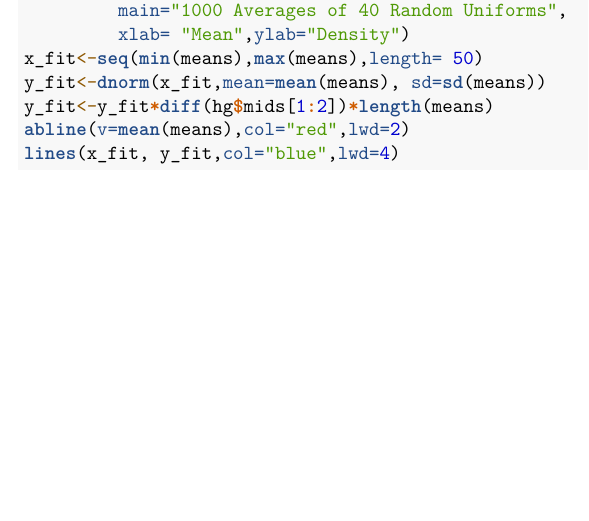
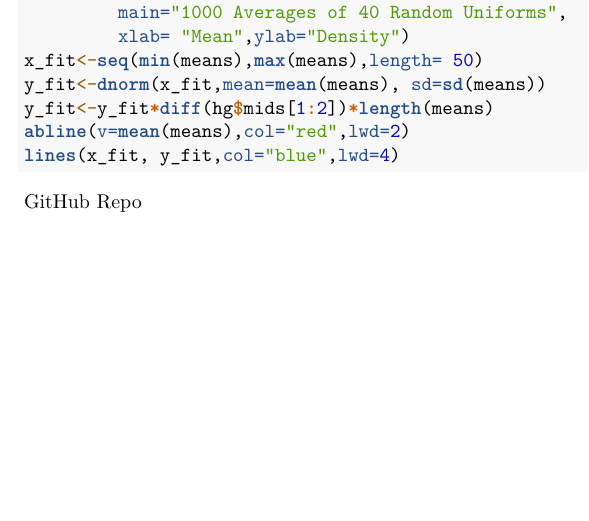
Before and after one commit to akohli70/Statistical-Inference, an R Markdown document (Part 1 Simulation.Rmd): part of page 6 of 6, cut so that both start at the same text. Rendered offline with R 4.5, knitr and Pandoc, then LaTeX, with nearby package versions.

Commit message:
Added GitHub Repo URL

````diff
--- a/Part 1 Simulation.Rmd
+++ b/Part 1 Simulation.Rmd
@@ -166,3 +166,5 @@ y_fit<-y_fit*diff(hg$mids[1:2])*length(means)
 abline(v=mean(means),col="red",lwd=2)
 lines(x_fit, y_fit,col="blue",lwd=4)
 ```
+
+<td>[GitHub Repo](https://github.com/akohli70/Statistical-Inference/blob/master/Part%201%20Simulation.Rmd)</td>
````
Also changed, not shown: Part 2 ToothGrowth.Rmd (+2 -0 lines), Part_1_Simulation.pdf, Part_2_ToothGrowth.pdf, figure/distribution_plot-1.pdf, figure/exp_analysis-1.pdf, figure/run_simulation-1.pdf, figure/sampleMean_vs_theoMean-1.pdf, figure/sampleVar_vs_theoVar-1.pdf.
